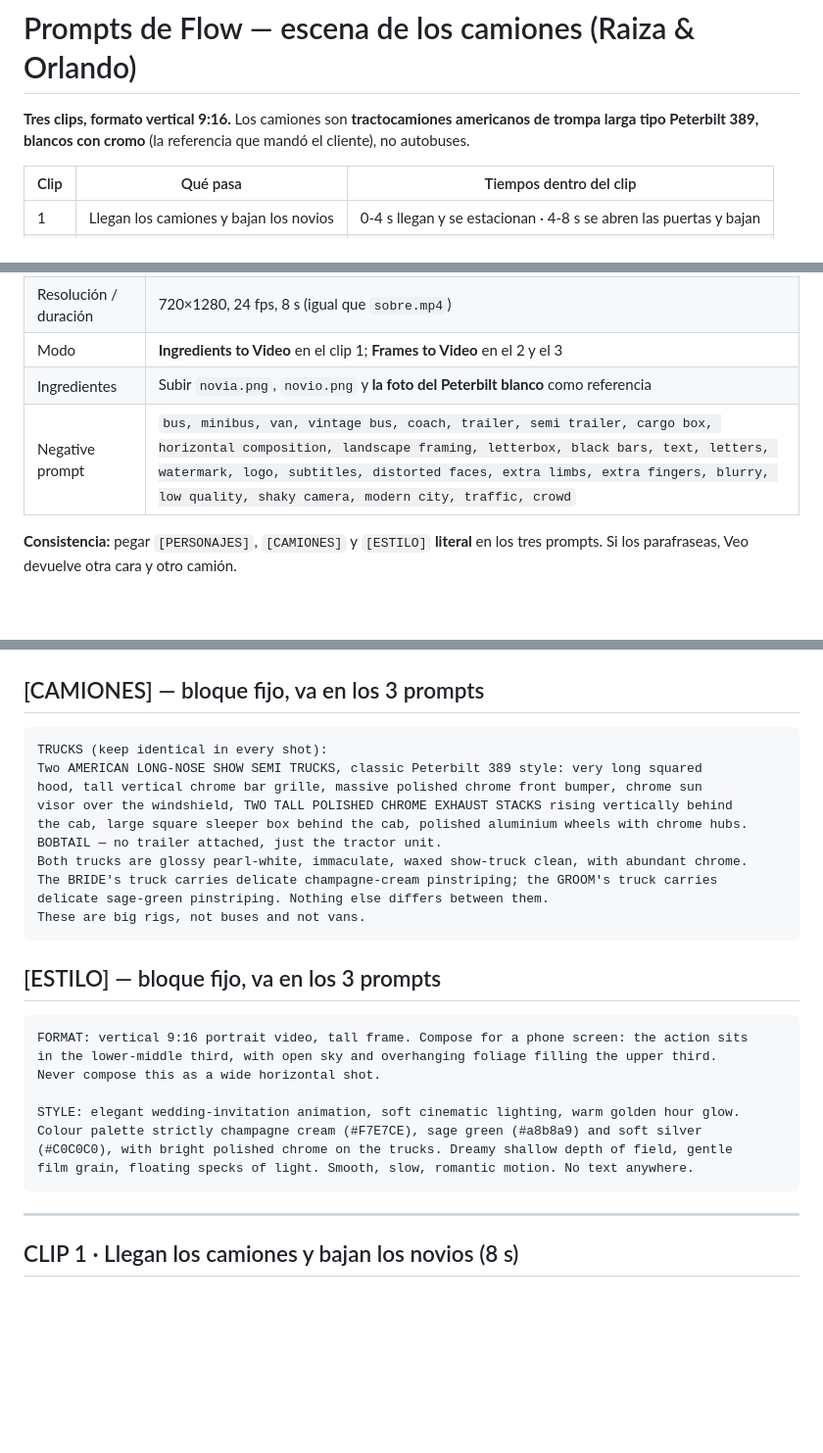
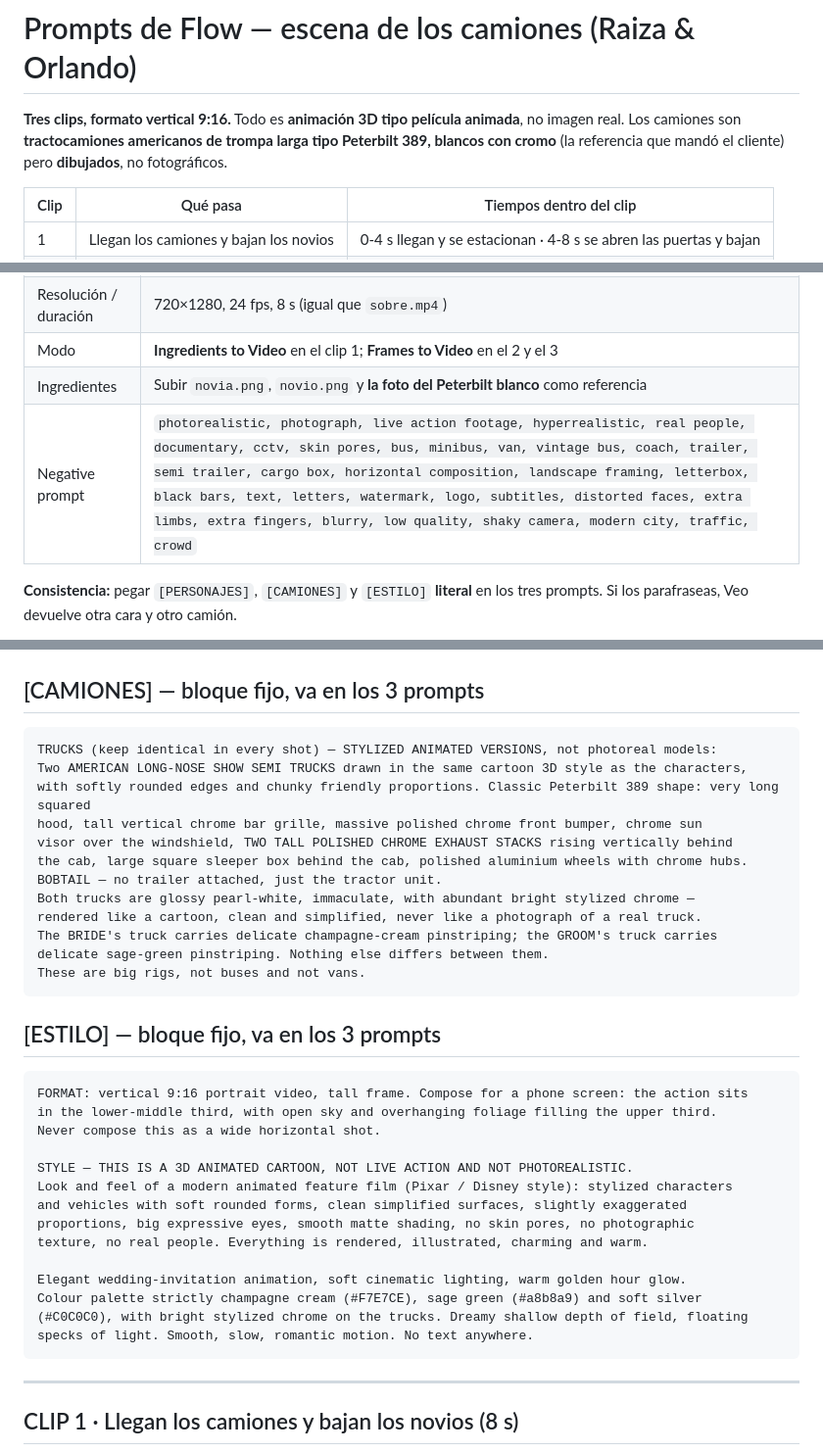
Before and after one commit to alejandro090503/boda-raiza-hernandez-y-orlando-acevedo, a Markdown page: PROMPTS-FLOW.md, 3 parts joined by grey strips. Shown at 98% size. GitHub-like rendering; blank space fills up the shorter version.

Commit message:
docs: el estilo de los clips es animacion 3D, no foto-realismo
Co-Authored-By: Claude Opus 5 <noreply@anthropic.com>

````diff
--- a/PROMPTS-FLOW.md
+++ b/PROMPTS-FLOW.md
@@ -1,8 +1,8 @@
 # Prompts de Flow — escena de los camiones (Raiza & Orlando)
 
-**Tres clips, formato vertical 9:16.** Los camiones son **tractocamiones americanos de
-trompa larga tipo Peterbilt 389, blancos con cromo** (la referencia que mandó el cliente),
-no autobuses.
+**Tres clips, formato vertical 9:16.** Todo es **animación 3D tipo película animada**, no
+imagen real. Los camiones son **tractocamiones americanos de trompa larga tipo Peterbilt 389,
+blancos con cromo** (la referencia que mandó el cliente) pero **dibujados**, no fotográficos.
 
 | Clip | Qué pasa | Tiempos dentro del clip |
 |---|---|---|
@@ -18,7 +18,7 @@ no autobuses.
 | Resolución / duración | 720×1280, 24 fps, 8 s (igual que `sobre.mp4`) |
 | Modo | **Ingredients to Video** en el clip 1; **Frames to Video** en el 2 y el 3 |
 | Ingredientes | Subir `novia.png`, `novio.png` y **la foto del Peterbilt blanco** como referencia |
-| Negative prompt | `bus, minibus, van, vintage bus, coach, trailer, semi trailer, cargo box, horizontal composition, landscape framing, letterbox, black bars, text, letters, watermark, logo, subtitles, distorted faces, extra limbs, extra fingers, blurry, low quality, shaky camera, modern city, traffic, crowd` |
+| Negative prompt | `photorealistic, photograph, live action footage, hyperrealistic, real people, documentary, cctv, skin pores, bus, minibus, van, vintage bus, coach, trailer, semi trailer, cargo box, horizontal composition, landscape framing, letterbox, black bars, text, letters, watermark, logo, subtitles, distorted faces, extra limbs, extra fingers, blurry, low quality, shaky camera, modern city, traffic, crowd` |
 
 **Consistencia:** pegar `[PERSONAJES]`, `[CAMIONES]` y `[ESTILO]` **literal** en los tres
 prompts. Si los parafraseas, Veo devuelve otra cara y otro camión.
@@ -46,13 +46,15 @@ The groom is slightly taller than the bride.
 ## [CAMIONES] — bloque fijo, va en los 3 prompts
 
 ```
-TRUCKS (keep identical in every shot):
-Two AMERICAN LONG-NOSE SHOW SEMI TRUCKS, classic Peterbilt 389 style: very long squared
+TRUCKS (keep identical in every shot) — STYLIZED ANIMATED VERSIONS, not photoreal models:
+Two AMERICAN LONG-NOSE SHOW SEMI TRUCKS drawn in the same cartoon 3D style as the characters,
+with softly rounded edges and chunky friendly proportions. Classic Peterbilt 389 shape: very long squared
 hood, tall vertical chrome bar grille, massive polished chrome front bumper, chrome sun
 visor over the windshield, TWO TALL POLISHED CHROME EXHAUST STACKS rising vertically behind
 the cab, large square sleeper box behind the cab, polished aluminium wheels with chrome hubs.
 BOBTAIL — no trailer attached, just the tractor unit.
-Both trucks are glossy pearl-white, immaculate, waxed show-truck clean, with abundant chrome.
+Both trucks are glossy pearl-white, immaculate, with abundant bright stylized chrome —
+rendered like a cartoon, clean and simplified, never like a photograph of a real truck.
 The BRIDE's truck carries delicate champagne-cream pinstriping; the GROOM's truck carries
 delicate sage-green pinstriping. Nothing else differs between them.
 These are big rigs, not buses and not vans.
@@ -65,10 +67,16 @@ FORMAT: vertical 9:16 portrait video, tall frame. Compose for a phone screen: th
 in the lower-middle third, with open sky and overhanging foliage filling the upper third.
 Never compose this as a wide horizontal shot.
 
-STYLE: elegant wedding-invitation animation, soft cinematic lighting, warm golden hour glow.
+STYLE — THIS IS A 3D ANIMATED CARTOON, NOT LIVE ACTION AND NOT PHOTOREALISTIC.
+Look and feel of a modern animated feature film (Pixar / Disney style): stylized characters
+and vehicles with soft rounded forms, clean simplified surfaces, slightly exaggerated
+proportions, big expressive eyes, smooth matte shading, no skin pores, no photographic
+texture, no real people. Everything is rendered, illustrated, charming and warm.
+
+Elegant wedding-invitation animation, soft cinematic lighting, warm golden hour glow.
 Colour palette strictly champagne cream (#F7E7CE), sage green (#a8b8a9) and soft silver
-(#C0C0C0), with bright polished chrome on the trucks. Dreamy shallow depth of field, gentle
-film grain, floating specks of light. Smooth, slow, romantic motion. No text anywhere.
+(#C0C0C0), with bright stylized chrome on the trucks. Dreamy shallow depth of field, floating
+specks of light. Smooth, slow, romantic motion. No text anywhere.
 ```
 
 ---
````
